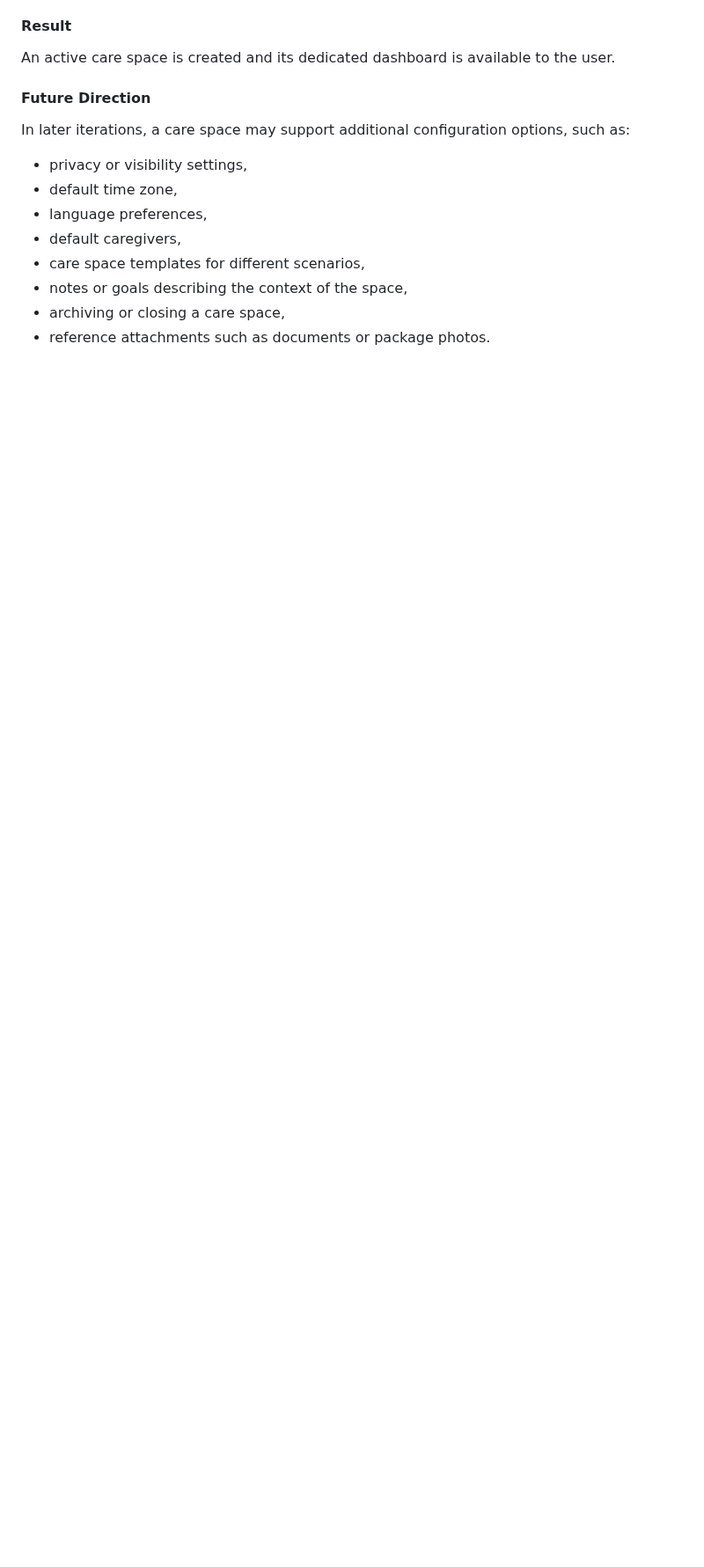
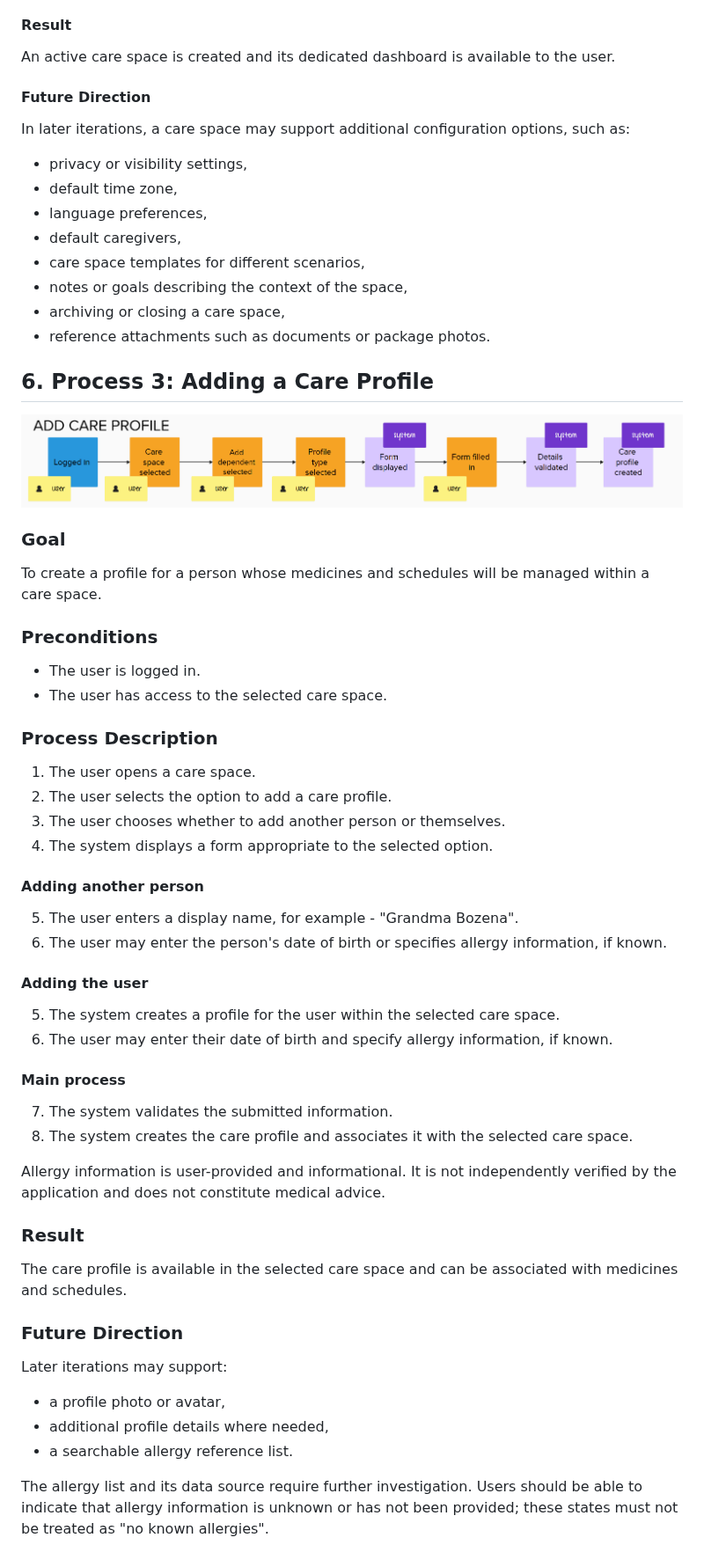
Before and after one commit to aborolabis/safe-cabinet, a Markdown page: docs/processes.md, the part around one of its changes. Shown at 88% size. Drawn GitHub-style; pictures changed too: docs/pics/add-care-profile.png (added); blank space fills up the shorter version.

Commit message:
Processes - part III

```diff
--- a/docs/processes.md
+++ b/docs/processes.md
@@ -106,3 +106,45 @@ In later iterations, a care space may support additional configuration options,
 - notes or goals describing the context of the space,
 - archiving or closing a care space,
 - reference attachments such as documents or package photos.
+
+## 6. Process 3: Adding a Care Profile
+
+<img src="pics/add-care-profile.png" alt="add care profile process" />
+
+### Goal
+To create a profile for a person whose medicines and schedules will be managed within a care space.
+
+### Preconditions
+- The user is logged in.
+- The user has access to the selected care space.
+
+### Process Description
+1. The user opens a care space.
+2. The user selects the option to add a care profile.
+3. The user chooses whether to add another person or themselves.
+4. The system displays a form appropriate to the selected option.
+
+#### Adding another person
+5. The user enters a display name, for example - "Grandma Bozena".
+6. The user may enter the person's date of birth or specifies allergy information, if known.
+
+#### Adding the user
+5. The system creates a profile for the user within the selected care space.
+6. The user may enter their date of birth and specify allergy information, if known.
+
+#### Main process
+7. The system validates the submitted information.
+8. The system creates the care profile and associates it with the selected care space.
+
+Allergy information is user-provided and informational. It is not independently verified by the application and does not constitute medical advice.
+
+### Result
+The care profile is available in the selected care space and can be associated with medicines and schedules.
+
+### Future Direction
+Later iterations may support:
+- a profile photo or avatar,
+- additional profile details where needed,
+- a searchable allergy reference list.
+
+The allergy list and its data source require further investigation. Users should be able to indicate that allergy information is unknown or has not been provided; these states must not be treated as "no known allergies".
```
Also changed, not shown: other parts of docs/processes.md (+2 -2 lines).
